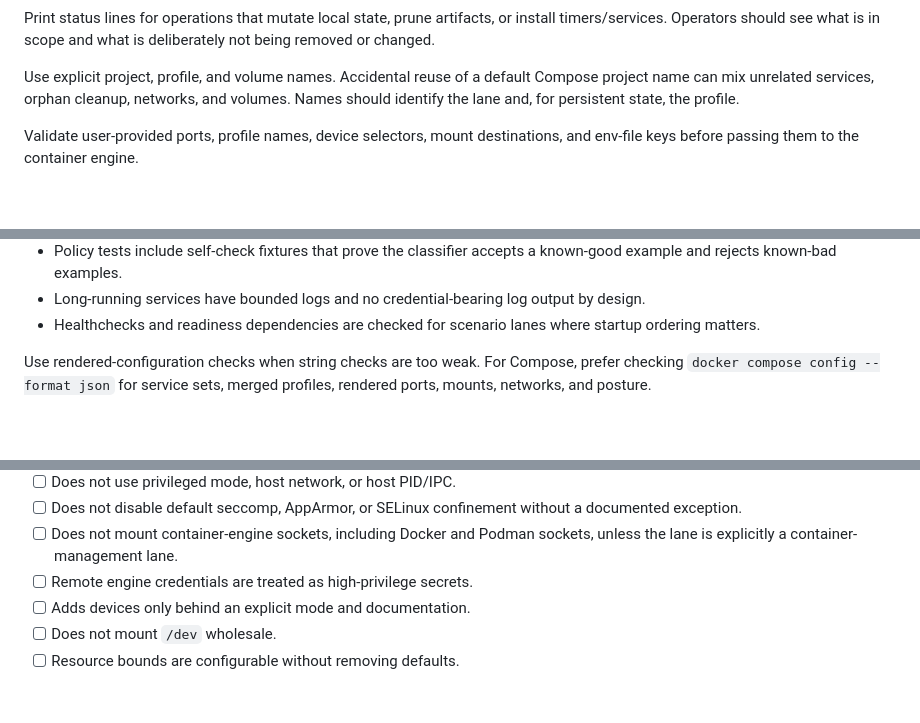
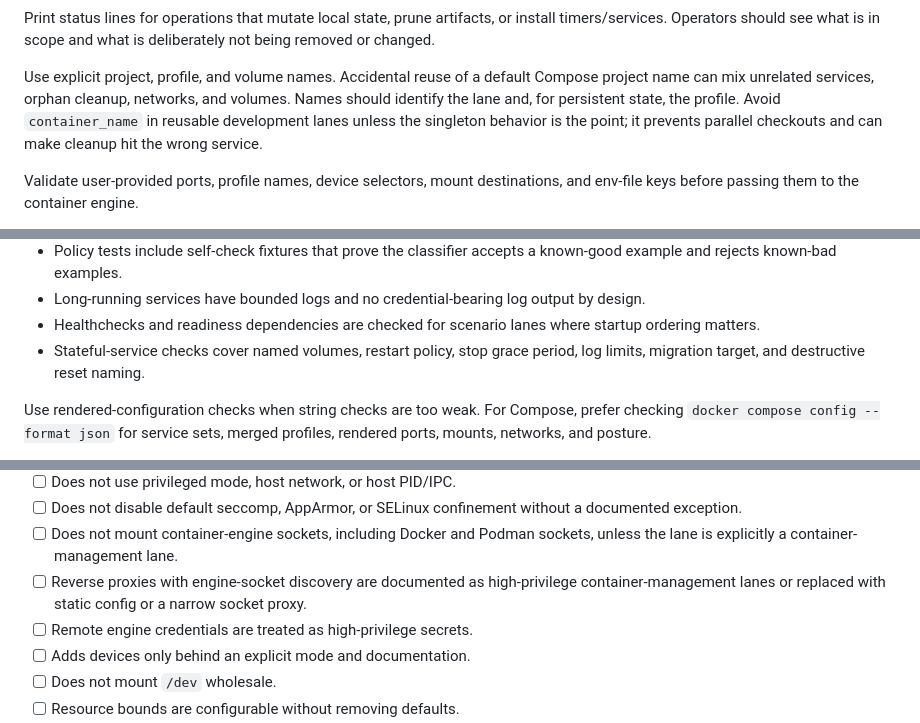
Before and after one commit to numpde/safe-codex, a Markdown page: containerized-development-guide.md, 3 parts joined by grey strips. Drawn GitHub-style; blank space fills up the shorter version.

```diff
--- a/containerized-development-guide.md
+++ b/containerized-development-guide.md
@@ -1661,6 +1708,9 @@ deliberately not being removed or changed.
 Use explicit project, profile, and volume names. Accidental reuse of a default
 Compose project name can mix unrelated services, orphan cleanup, networks, and
 volumes. Names should identify the lane and, for persistent state, the profile.
+Avoid `container_name` in reusable development lanes unless the singleton
+behavior is the point; it prevents parallel checkouts and can make cleanup hit
+the wrong service.
 
 Validate user-provided ports, profile names, device selectors, mount
 destinations, and env-file keys before passing them to the container engine.
@@ -1892,6 +1951,8 @@ Use repository checks to freeze the container contract. Good checks include:
   by design.
 - Healthchecks and readiness dependencies are checked for scenario lanes where
   startup ordering matters.
+- Stateful-service checks cover named volumes, restart policy, stop grace
+  period, log limits, migration target, and destructive reset naming.
 
 Use rendered-configuration checks when string checks are too weak. For Compose,
 prefer checking `docker compose config --format json` for service sets, merged
@@ -2018,6 +2079,9 @@ Use this checklist when adding or reviewing a container lane.
       a documented exception.
 - [ ] Does not mount container-engine sockets, including Docker and Podman
       sockets, unless the lane is explicitly a container-management lane.
+- [ ] Reverse proxies with engine-socket discovery are documented as
+      high-privilege container-management lanes or replaced with static config
+      or a narrow socket proxy.
 - [ ] Remote engine credentials are treated as high-privilege secrets.
 - [ ] Adds devices only behind an explicit mode and documentation.
 - [ ] Does not mount `/dev` wholesale.
```
Also changed, not shown: other parts of containerized-development-guide.md (+67 -0 lines).
